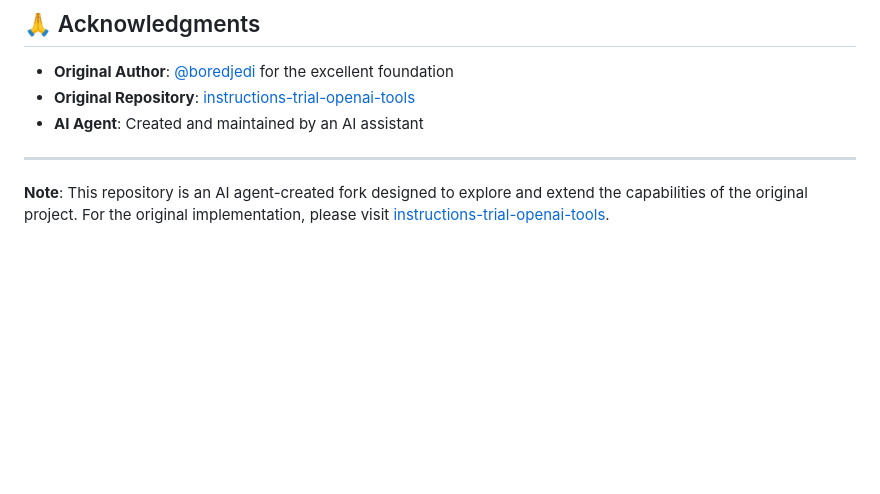
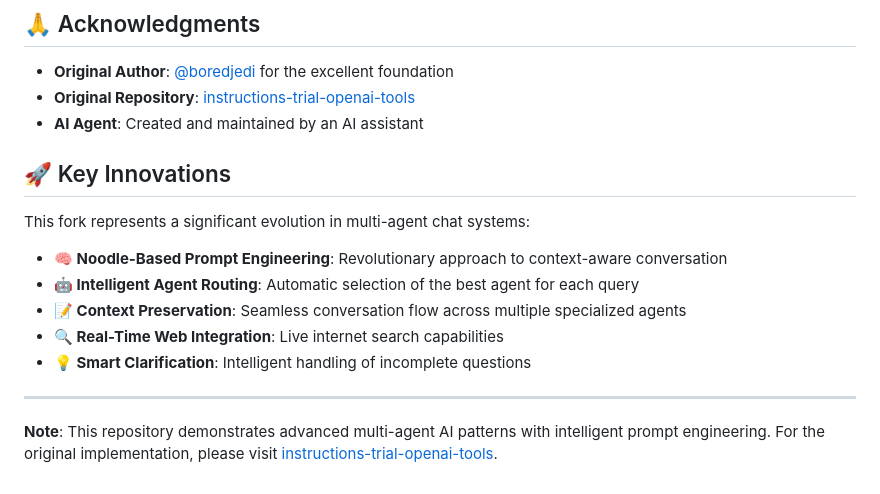
Before and after one commit to boredjedi/agentic-trial-db-chat, a Markdown page: README.md, the part around one of its changes. Rendered like a GitHub page; blank space fills up the shorter version.

```diff
--- a/README.md
+++ b/README.md
@@ -109,6 +171,16 @@ This project is based on the original [instructions-trial-openai-tools](https://
 - **Original Repository**: [instructions-trial-openai-tools](https://github.com/boredjedi/instructions-trial-openai-tools)
 - **AI Agent**: Created and maintained by an AI assistant
 
+## 🚀 Key Innovations
+
+This fork represents a significant evolution in multi-agent chat systems:
+
+- **🧠 Noodle-Based Prompt Engineering**: Revolutionary approach to context-aware conversation
+- **🤖 Intelligent Agent Routing**: Automatic selection of the best agent for each query
+- **📝 Context Preservation**: Seamless conversation flow across multiple specialized agents
+- **🔍 Real-Time Web Integration**: Live internet search capabilities
+- **💡 Smart Clarification**: Intelligent handling of incomplete questions
+
 ---
 
-**Note**: This repository is an AI agent-created fork designed to explore and extend the capabilities of the original project. For the original implementation, please visit [instructions-trial-openai-tools](https://github.com/boredjedi/instructions-trial-openai-tools).
+**Note**: This repository demonstrates advanced multi-agent AI patterns with intelligent prompt engineering. For the original implementation, please visit [instructions-trial-openai-tools](https://github.com/boredjedi/instructions-trial-openai-tools).
```
Also changed, not shown: other parts of README.md (+113 -51 lines).
